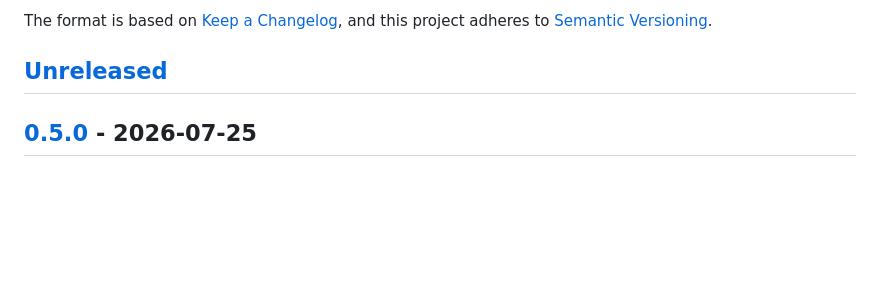
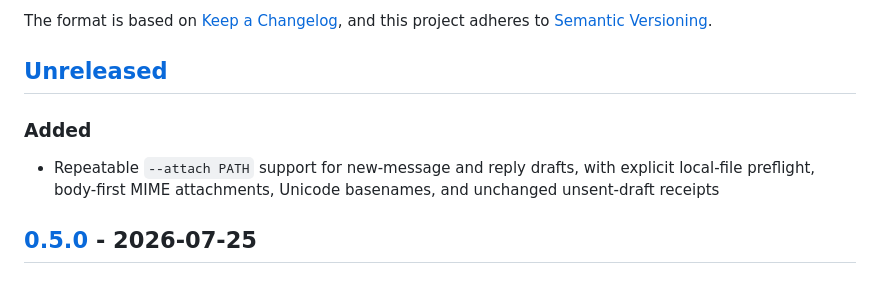
Before and after one commit to mwmdev/slashmail, a Markdown page: CHANGELOG.md, the part around the change. Drawn GitHub-style; blank space fills up the shorter version.

```diff
--- a/CHANGELOG.md
+++ b/CHANGELOG.md
@@ -6,6 +6,10 @@ The format is based on [Keep a Changelog](https://keepachangelog.com/),
 and this project adheres to [Semantic Versioning](https://semver.org/).
 
 ## [Unreleased]
+
+### Added
+
+- Repeatable `--attach PATH` support for new-message and reply drafts, with explicit local-file preflight, body-first MIME attachments, Unicode basenames, and unchanged unsent-draft receipts
 
 ## [0.5.0] - 2026-07-25
 
```
Also changed, not shown: README.md (+14 -7 lines), skills/slashmail/SKILL.md (+12 -5 lines).
